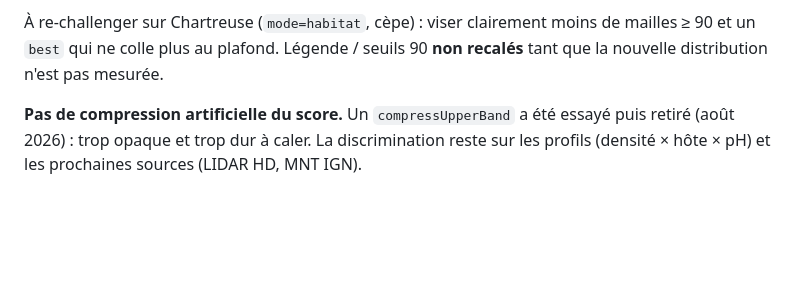
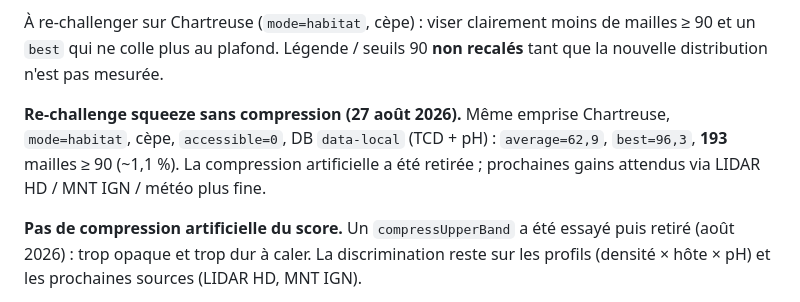
Before and after one commit to Thomerdos/myco-map, a Markdown page: AGENTS.md, the part around the change. Drawn GitHub-style; blank space fills up the shorter version.

Commit message:
docs: documenter le re-challenge Chartreuse sans compression
Co-authored-by: Cursor <cursoragent@cursor.com>

```diff
--- a/AGENTS.md
+++ b/AGENTS.md
@@ -93,6 +93,11 @@ l'intersection rare (densité TCD optimale × hôte × couvert × substrat/pH),
 À re-challenger sur Chartreuse (`mode=habitat`, cèpe) : viser clairement moins de mailles ≥ 90
 et un `best` qui ne colle plus au plafond. Légende / seuils 90 **non recalés** tant que la
 nouvelle distribution n'est pas mesurée.
+
+**Re-challenge squeeze sans compression (27 août 2026).** Même emprise Chartreuse,
+`mode=habitat`, cèpe, `accessible=0`, DB `data-local` (TCD + pH) : `average=62,9`,
+`best=96,3`, **193** mailles ≥ 90 (~1,1 %). La compression artificielle a été retirée ;
+prochaines gains attendus via LIDAR HD / MNT IGN / météo plus fine.
 
 **Pas de compression artificielle du score.** Un `compressUpperBand` a été essayé puis retiré
 (août 2026) : trop opaque et trop dur à caler. La discrimination reste sur les profils
```
